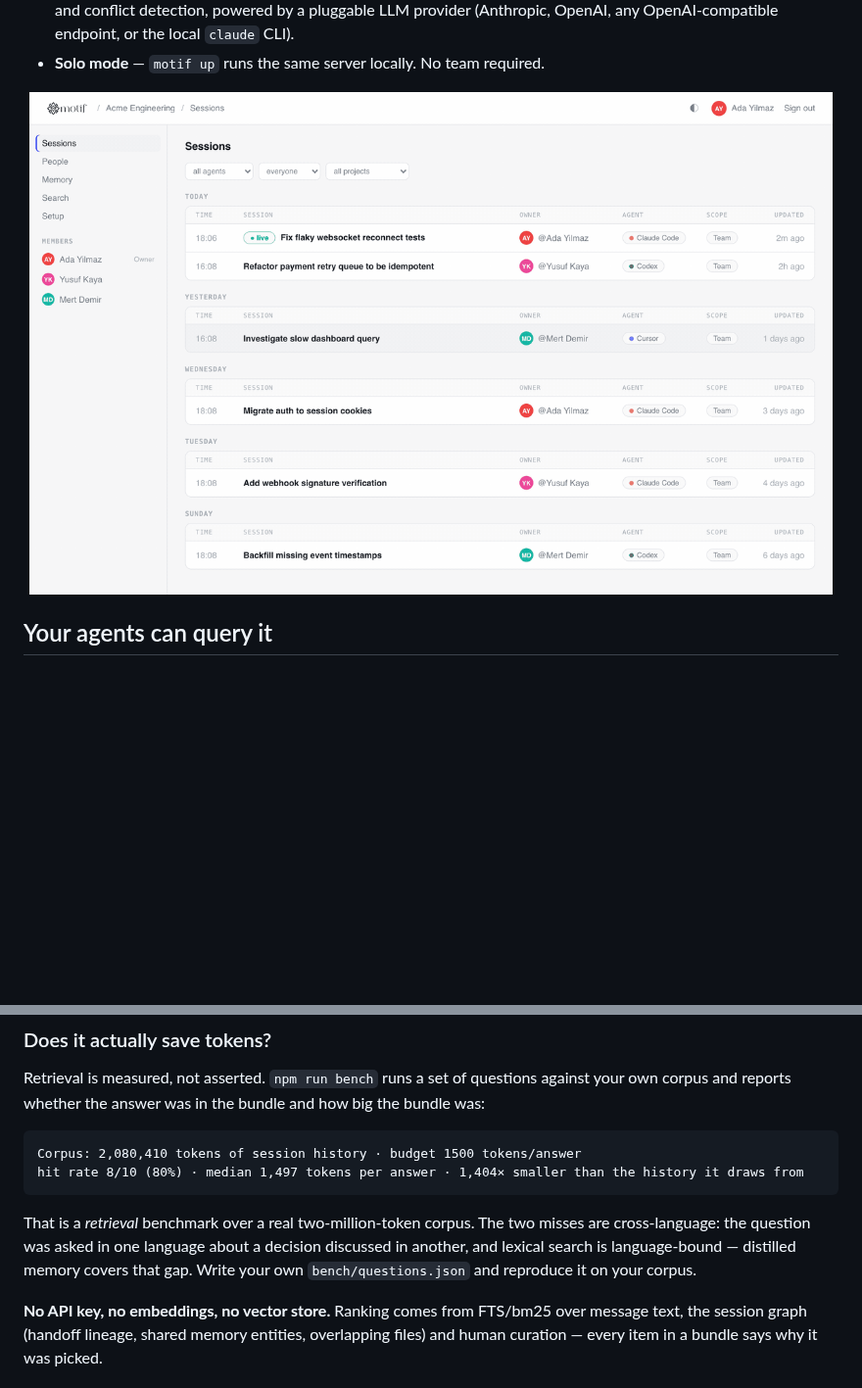
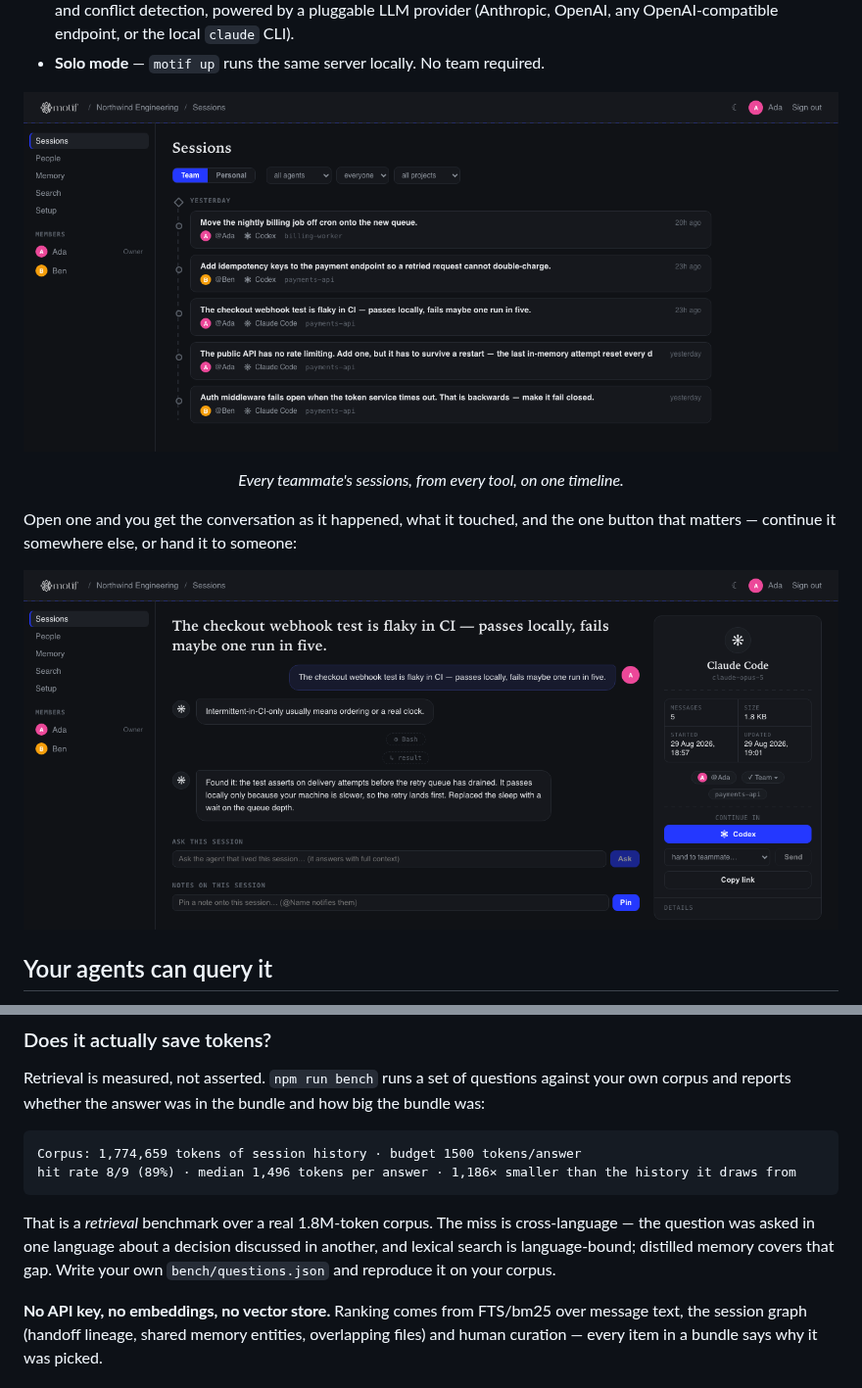
Before and after one commit to motif-Labs/motif, a Markdown page: README.md, 2 parts joined by grey strips. Shown at 98% size. Drawn GitHub-style; pictures changed too: docs/assets/dashboard.gif (deleted), docs/assets/dashboard.png (added), docs/assets/session.png (added); blank space fills up the shorter version.

````diff
--- a/README.md
+++ b/README.md
@@ -35,7 +35,16 @@ treats it as its own history, not a summary.
 - **Solo mode** — `motif up` runs the same server locally. No team required.
 
 <p align="center">
-  <img src="docs/assets/dashboard.gif" alt="The team dashboard: every member's sessions across Claude Code, Codex, and Cursor" width="820" />
+  <img src="docs/assets/dashboard.png" alt="The team dashboard: every member's sessions across Claude Code, Codex, and Cursor on one timeline" width="880" />
+</p>
+
+<p align="center"><i>Every teammate's sessions, from every tool, on one timeline.</i></p>
+
+Open one and you get the conversation as it happened, what it touched, and the
+one button that matters — continue it somewhere else, or hand it to someone:
+
+<p align="center">
+  <img src="docs/assets/session.png" alt="A session: the transcript, the tools it used, and the controls to continue it elsewhere or ask it a question" width="880" />
 </p>
 
 ## Your agents can query it
@@ -71,15 +80,15 @@ against your own corpus and reports whether the answer was in the bundle and
 how big the bundle was:
 
 ```
-Corpus: 2,080,410 tokens of session history · budget 1500 tokens/answer
-hit rate 8/10 (80%) · median 1,497 tokens per answer · 1,404× smaller than the history it draws from
+Corpus: 1,774,659 tokens of session history · budget 1500 tokens/answer
+hit rate 8/9 (89%) · median 1,496 tokens per answer · 1,186× smaller than the history it draws from
 ```
 
-That is a *retrieval* benchmark over a real two-million-token corpus. The two
-misses are cross-language: the question was asked in one language about a
-decision discussed in another, and lexical search is language-bound — distilled
-memory covers that gap. Write your own `bench/questions.json` and reproduce it
-on your corpus.
+That is a *retrieval* benchmark over a real 1.8M-token corpus. The miss is
+cross-language — the question was asked in one language about a decision
+discussed in another, and lexical search is language-bound; distilled memory
+covers that gap. Write your own `bench/questions.json` and reproduce it on
+your corpus.
 
 **No API key, no embeddings, no vector store.** Ranking comes from FTS/bm25 over
 message text, the session graph (handoff lineage, shared memory entities,
````
Also changed, not shown: 2 other files.
